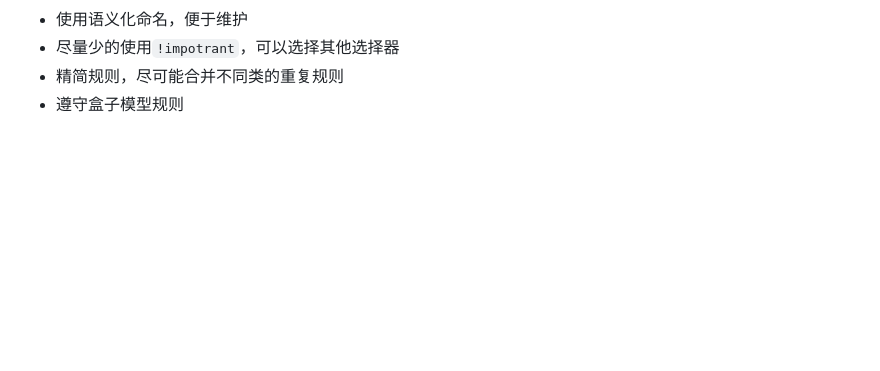
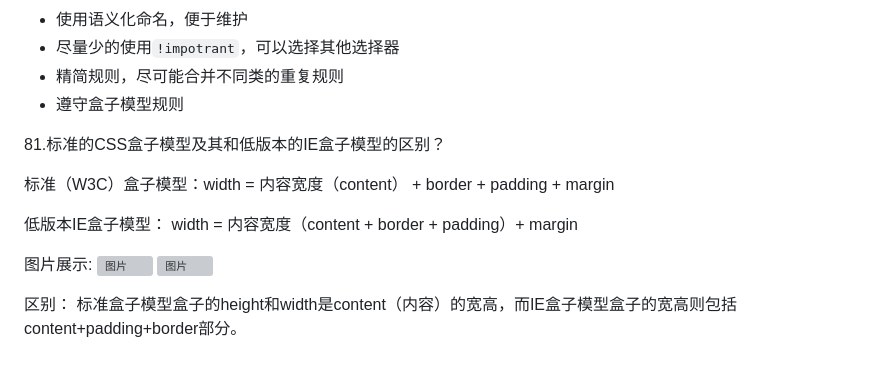
Before and after one commit to EastWerewolf/FragmentLearning, a Markdown page: js/Vue3.0/request.md, the part around the change. GitHub-like rendering; blank space fills up the shorter version; grey boxes are pictures that could not be loaded.

Commit message:
标准的CSS盒子模型及其和低版本的IE盒子模型的区别？

```diff
--- a/js/Vue3.0/request.md
+++ b/js/Vue3.0/request.md
@@ -2735,3 +2735,17 @@ ini复制代码
 - 尽量少的使用`!impotrant`，可以选择其他选择器
 - 精简规则，尽可能合并不同类的重复规则
 - 遵守盒子模型规则
+
+
+
+81.标准的CSS盒子模型及其和低版本的IE盒子模型的区别？
+
+标准（W3C）盒子模型：width = 内容宽度（content） + border + padding + margin
+
+低版本IE盒子模型： width = 内容宽度（content + border + padding）+ margin
+
+图片展示:
+![图片](https://p3-juejin.byteimg.com/tos-cn-i-k3u1fbpfcp/e67a7e62bf014408ad1c20e3951c179a~tplv-k3u1fbpfcp-zoom-in-crop-mark:1512:0:0:0.awebp)
+![图片](https://p3-juejin.byteimg.com/tos-cn-i-k3u1fbpfcp/9599a855d62546d993f481f44caa252c~tplv-k3u1fbpfcp-zoom-in-crop-mark:1512:0:0:0.awebp)
+
+区别： 标准盒子模型盒子的height和width是content（内容）的宽高，而IE盒子模型盒子的宽高则包括content+padding+border部分。
```
